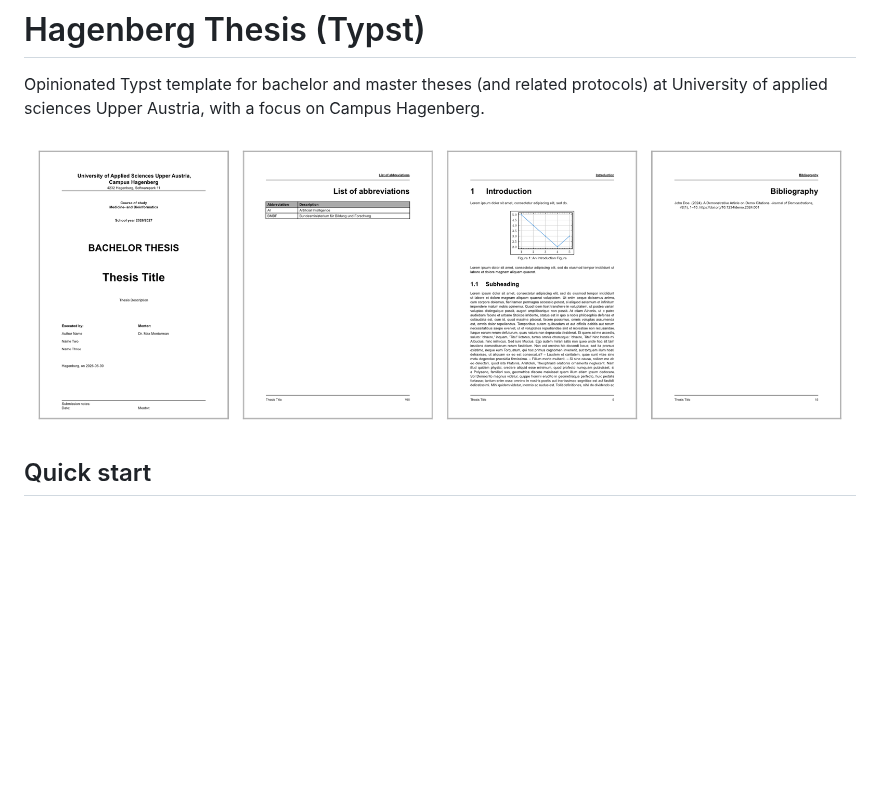
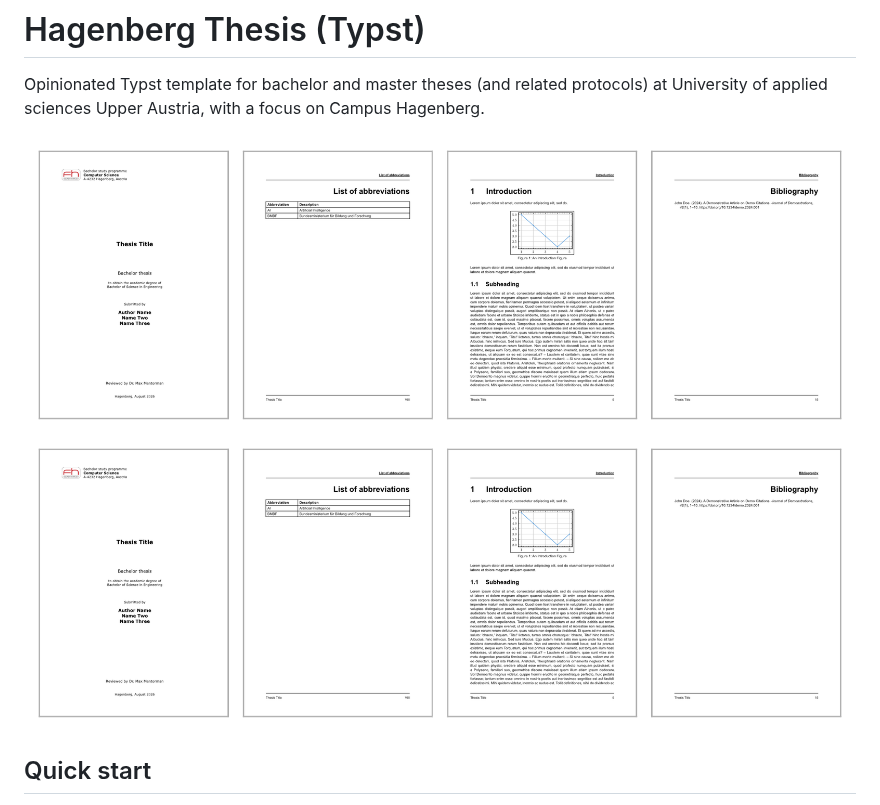
Before and after one commit to TimerErTim/hagenberg-thesis-typst, a Markdown page: README.md, the part around the change. Rendered like a GitHub page; pictures changed too: thumbnail-flat-classic.png (added), thumbnail-flat-modern.png (added), thumbnail-flat.png (deleted); blank space fills up the shorter version.

Commit message:
chore: prepare for multistyle deployment

```diff
--- a/README.md
+++ b/README.md
@@ -2,7 +2,8 @@
 
 Opinionated Typst template for bachelor and master theses (and related protocols) at University of applied sciences Upper Austria, with a focus on Campus Hagenberg.
 
-![Preview of the template content](./thumbnail-flat.png)
+![Preview of the template content in modern variant](./thumbnail-flat-modern.png)
+![Preview of the template content in classic variant](./thumbnail-flat-classic.png)
 
 ## Quick start
 
```
Also changed, not shown: thumbnail.png, 9 other files.
